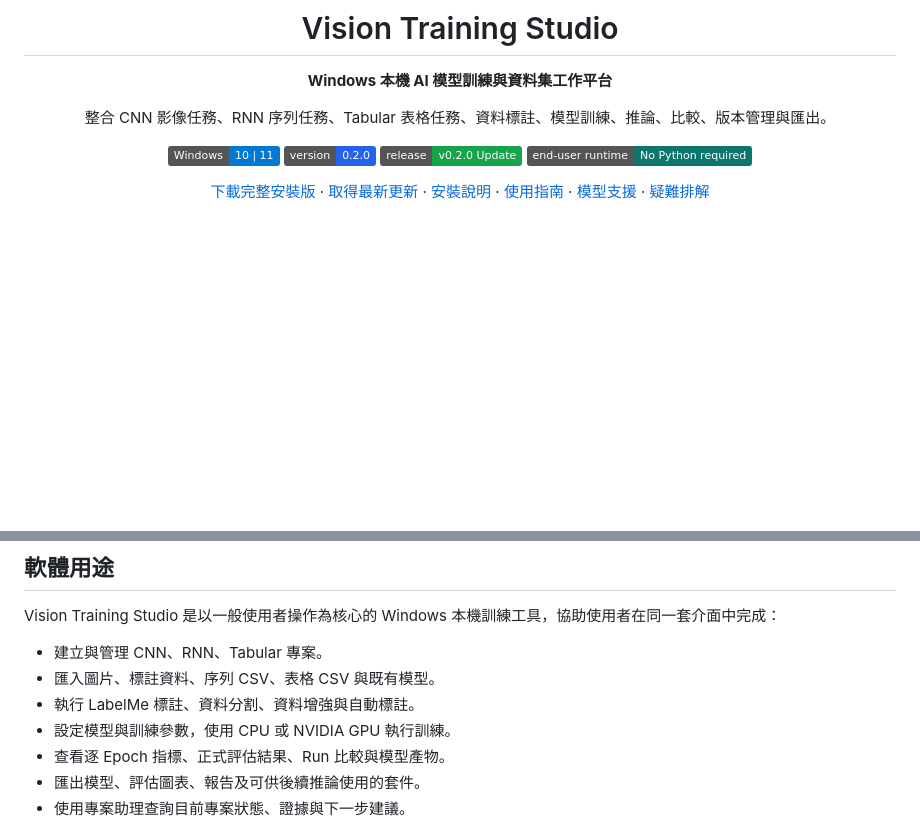
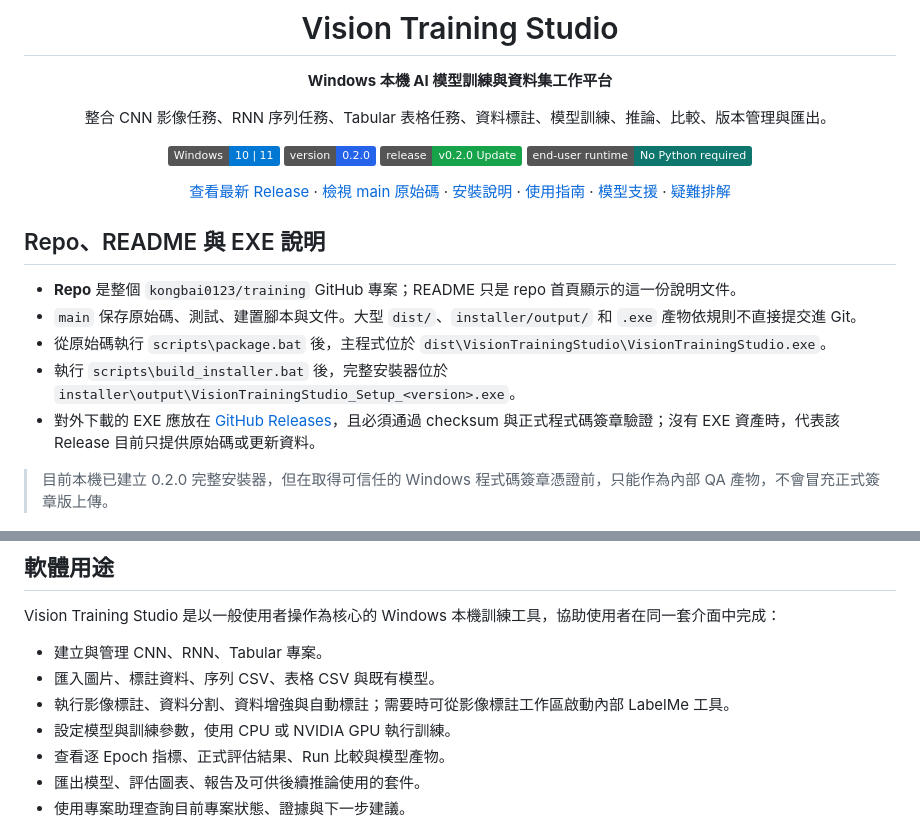
Before and after one commit to kongbai0123/training, a Markdown page: README.md, 2 parts joined by grey strips. Drawn GitHub-style; badges without logos; blank space fills up the shorter version.

Commit message:
docs: clarify repository and executable locations

```diff
--- a/README.md
+++ b/README.md
@@ -11,14 +11,24 @@
 [![Release](https://img.shields.io/badge/release-v0.2.0%20Update-16A34A)](https://github.com/kongbai0123/training/releases/tag/v0.2.0)
 [![Runtime](https://img.shields.io/badge/end--user%20runtime-No%20Python%20required-0F766E)](docs/INSTALL.md)
 
-[下載完整安裝版](https://github.com/kongbai0123/training/releases/tag/v0.1.6) ·
-[取得最新更新](https://github.com/kongbai0123/training/releases/tag/v0.2.0) ·
+[查看最新 Release](https://github.com/kongbai0123/training/releases/latest) ·
+[檢視 main 原始碼](https://github.com/kongbai0123/training/tree/main) ·
 [安裝說明](docs/INSTALL.md) ·
 [使用指南](docs/USER_GUIDE.md) ·
 [模型支援](docs/MODEL_SUPPORT.md) ·
 [疑難排解](docs/TROUBLESHOOTING.md)
 
 </div>
+
+## Repo、README 與 EXE 說明
+
+- **Repo** 是整個 `kongbai0123/training` GitHub 專案；README 只是 repo 首頁顯示的這一份說明文件。
+- `main` 保存原始碼、測試、建置腳本與文件。大型 `dist/`、`installer/output/` 和 `.exe` 產物依規則不直接提交進 Git。
+- 從原始碼執行 `scripts\package.bat` 後，主程式位於 `dist\VisionTrainingStudio\VisionTrainingStudio.exe`。
+- 執行 `scripts\build_installer.bat` 後，完整安裝器位於 `installer\output\VisionTrainingStudio_Setup_<version>.exe`。
+- 對外下載的 EXE 應放在 [GitHub Releases](https://github.com/kongbai0123/training/releases)，且必須通過 checksum 與正式程式碼簽章驗證；沒有 EXE 資產時，代表該 Release 目前只提供原始碼或更新資料。
+
+> 目前本機已建立 0.2.0 完整安裝器，但在取得可信任的 Windows 程式碼簽章憑證前，只能作為內部 QA 產物，不會冒充正式簽章版上傳。
 
 ![Vision Training Studio 應用程式總覽](docs/assets/app-overview.png)
 
@@ -28,7 +38,7 @@ Vision Training Studio 是以一般使用者操作為核心的 Windows 本機訓
 
 - 建立與管理 CNN、RNN、Tabular 專案。
 - 匯入圖片、標註資料、序列 CSV、表格 CSV 與既有模型。
-- 執行 LabelMe 標註、資料分割、資料增強與自動標註。
+- 執行影像標註、資料分割、資料增強與自動標註；需要時可從影像標註工作區啟動內部 LabelMe 工具。
 - 設定模型與訓練參數，使用 CPU 或 NVIDIA GPU 執行訓練。
 - 查看逐 Epoch 指標、正式評估結果、Run 比較與模型產物。
 - 匯出模型、評估圖表、報告及可供後續推論使用的套件。
```
